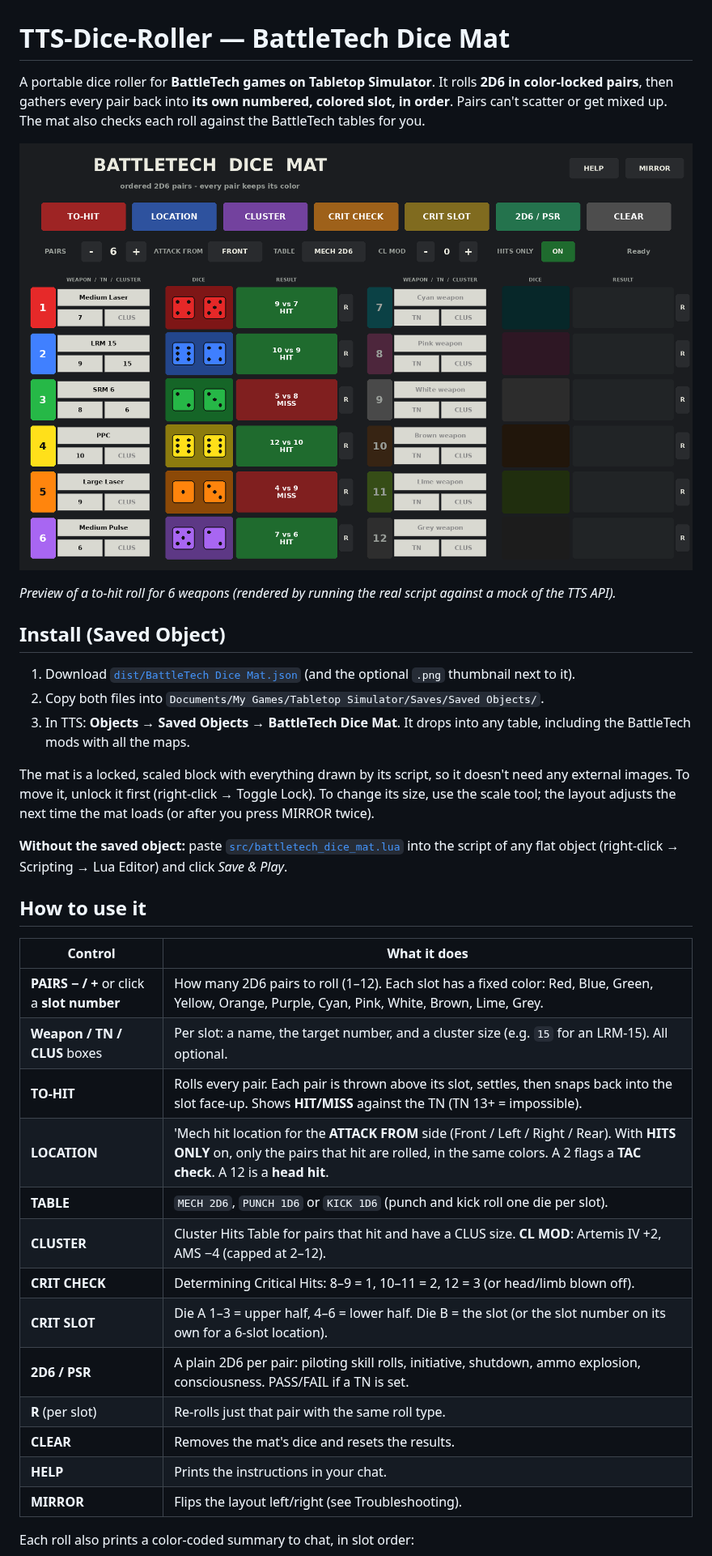
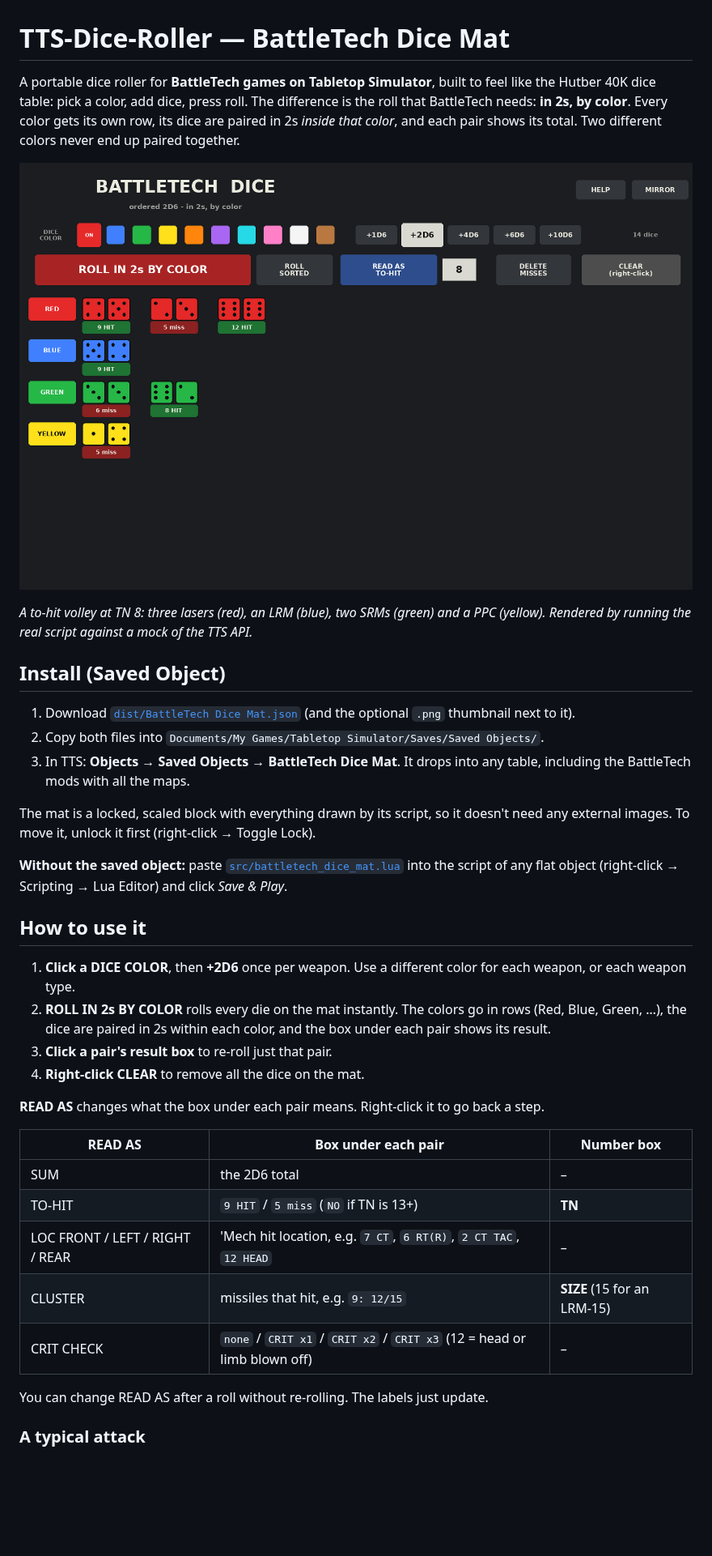
Before and after one commit to arkraven000/TTS-Dice-Roller, a Markdown page: README.md, the part around one of its changes. Shown at 81% size. Rendered like a GitHub page; pictures changed too: docs/preview.png; blank space fills up the shorter version.

```diff
--- a/README.md
+++ b/README.md
@@ -1,7 +1,8 @@
 # TTS-Dice-Roller — BattleTech Dice Mat
 
-A portable dice roller for **BattleTech games on Tabletop Simulator**. It rolls
-**2D6 in color-locked pairs**, then gathers every pair back into **its own
-numbered, colored slot, in order**. Pairs can't scatter or get mixed up. The mat
-also checks each roll against the BattleTech tables for you.
+A portable dice roller for **BattleTech games on Tabletop Simulator**, built to
+feel like the Hutber 40K dice table: pick a color, add dice, press roll. The difference is the
+roll that BattleTech needs: **in 2s, by color**. Every color gets its own row,
+its dice are paired in 2s *inside that color*, and each pair shows its total.
+Two different colors never end up paired together.
 
@@ -9,6 +10,7 @@ also checks each roll against the BattleTech tables for you.
 
-*Preview of a to-hit roll for 6 weapons (rendered by running the real
-script against a mock of the TTS API).*
+*A to-hit volley at TN 8: three lasers (red), an LRM (blue), two SRMs (green)
+and a PPC (yellow). Rendered by running the real script against a mock of the
+TTS API.*
 
 ## Install (Saved Object)
 
@@ -21,8 +23,7 @@ script against a mock of the TTS API).*
 
 The mat is a locked, scaled block with everything drawn by its script, so it
 doesn't need any external images. To move it, unlock it first (right-click →
-Toggle Lock). To change its size, use the scale tool; the layout adjusts the
-next time the mat loads (or after you press MIRROR twice).
+Toggle Lock).
 
 **Without the saved object:** paste [`src/battletech_dice_mat.lua`](src/battletech_dice_mat.lua)
 into the script of any flat object (right-click → Scripting → Lua Editor) and
@@ -30,20 +31,25 @@ click *Save & Play*.
 
 ## How to use it
 
-| Control | What it does |
-|---|---|
-| **PAIRS − / +** or click a **slot number** | How many 2D6 pairs to roll (1–12). Each slot has a fixed color: Red, Blue, Green, Yellow, Orange, Purple, Cyan, Pink, White, Brown, Lime, Grey. |
-| **Weapon / TN / CLUS** boxes | Per slot: a name, the target number, and a cluster size (e.g. `15` for an LRM-15). All optional. |
-| **TO-HIT** | Rolls every pair. Each pair is thrown above its slot, settles, then snaps back into the slot face-up. Shows **HIT/MISS** against the TN (TN 13+ = impossible). |
-| **LOCATION** | 'Mech hit location for the **ATTACK FROM** side (Front / Left / Right / Rear). With **HITS ONLY** on, only the pairs that hit are rolled, in the same colors. A 2 flags a **TAC check**. A 12 is a **head hit**. |
-| **TABLE** | `MECH 2D6`, `PUNCH 1D6` or `KICK 1D6` (punch and kick roll one die per slot). |
-| **CLUSTER** | Cluster Hits Table for pairs that hit and have a CLUS size. **CL MOD**: Artemis IV +2, AMS −4 (capped at 2–12). |
-| **CRIT CHECK** | Determining Critical Hits: 8–9 = 1, 10–11 = 2, 12 = 3 (or head/limb blown off). |
-| **CRIT SLOT** | Die A 1–3 = upper half, 4–6 = lower half. Die B = the slot (or the slot number on its own for a 6-slot location). |
-| **2D6 / PSR** | A plain 2D6 per pair: piloting skill rolls, initiative, shutdown, ammo explosion, consciousness. PASS/FAIL if a TN is set. |
-| **R** (per slot) | Re-rolls just that pair with the same roll type. |
-| **CLEAR** | Removes the mat's dice and resets the results. |
-| **HELP** | Prints the instructions in your chat. |
-| **MIRROR** | Flips the layout left/right (see Troubleshooting). |
+1. **Click a DICE COLOR**, then **+2D6** once per weapon. Use a different color for
+   each weapon, or each weapon type.
+2. **ROLL IN 2s BY COLOR** rolls every die on the mat instantly. The colors go in rows
+   (Red, Blue, Green, …), the dice are paired in 2s within each color, and the box
+   under each pair shows its result.
+3. **Click a pair's result box** to re-roll just that pair.
+4. **Right-click CLEAR** to remove all the dice on the mat.
 
-Each roll also prints a color-coded summary to chat, in slot order:
+**READ AS** changes what the box under each pair means. Right-click it to go back a step.
+
+| READ AS | Box under each pair | Number box |
+|---|---|---|
+| SUM | the 2D6 total | – |
+| TO-HIT | `9 HIT` / `5 miss` (`NO` if TN is 13+) | **TN** |
+| LOC FRONT / LEFT / RIGHT / REAR | 'Mech hit location, e.g. `7 CT`, `6 RT(R)`, `2 CT TAC`, `12 HEAD` | – |
+| CLUSTER | missiles that hit, e.g. `9: 12/15` | **SIZE** (15 for an LRM-15) |
+| CRIT CHECK | `none` / `CRIT x1` / `CRIT x2` / `CRIT x3` (12 = head or limb blown off) | – |
+
+You can change READ AS after a roll without re-rolling. The labels just update.
+
+### A typical attack
+
```
Also changed, not shown: other parts of README.md (+37 -31 lines), docs/PLAN.md (+42 -48 lines), dist/BattleTech Dice Mat.png, 6 other files.
